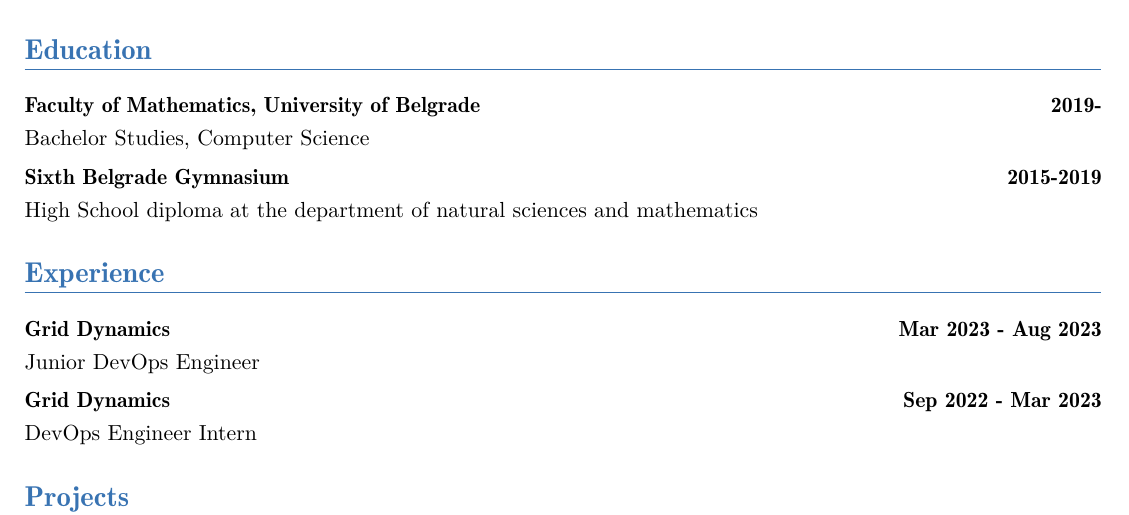
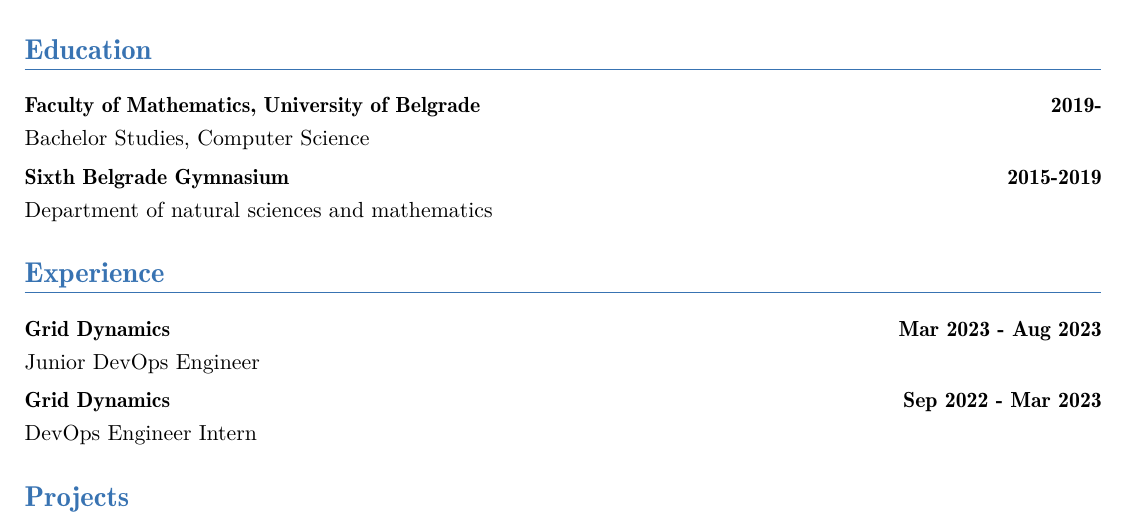
Before and after one commit to vojislav/cv, a LaTeX CV (VojislavLazic_CV.tex): part of the page, cut so that both start at the same text. The pictures show the PDF file VojislavLazic_CV.pdf that the author committed with the source.

Commit message:
change wording

```diff
--- a/VojislavLazic_CV.tex
+++ b/VojislavLazic_CV.tex
@@ -127,7 +127,7 @@
 
 \section{Education}
 {\customcventry{}{Bachelor Studies, Computer Science}{Faculty of Mathematics, University of Belgrade}{2019-}{}{}}
-{\customcventry{}{High School diploma at the department of natural sciences and mathematics}{Sixth Belgrade Gymnasium}{2015-2019}{}{}}
+{\customcventry{}{Department of natural sciences and mathematics}{Sixth Belgrade Gymnasium}{2015-2019}{}{}}
 %{\customcventry{}{Attended and successfully finished a five-year course covering:}{System Pro - programming school for kids}{2012-2016}{}{}}
 %\textit{C\#, C++, Java, Python, HTML/CSS, JavaScript, PHP, MySQL and Android development.}
 
```
Also changed, not shown: VojislavLazic_CV.pdf.
